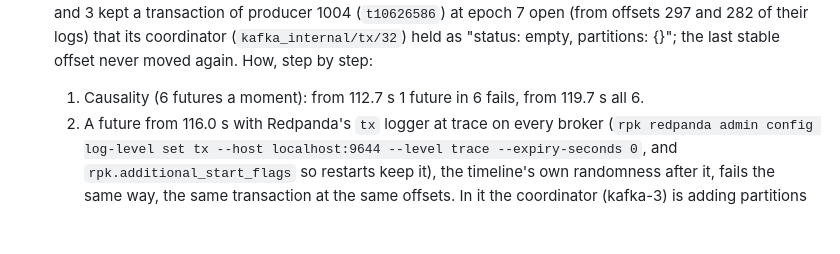
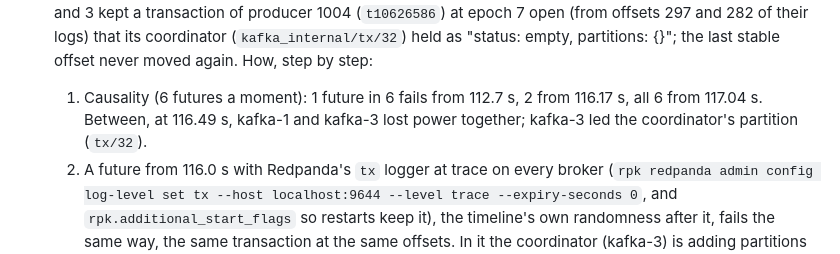
Before and after one commit to pfeodrippe/determinismo, a Markdown page: examples/kafka/README.md, the part around the change. GitHub-like rendering; blank space fills up the shorter version.

Commit message:
Kafka README: the Redpanda hang decided between 116.17 and 117.04 s

```diff
--- a/examples/kafka/README.md
+++ b/examples/kafka/README.md
@@ -208,7 +208,9 @@ the whole timeline (the coverage profile's slower brokers never got one).
   producer 1004 (`t10626586`) at epoch 7 open (from offsets 297 and 282 of their logs) that its
   coordinator (`kafka_internal/tx/32`) held as "status: empty, partitions: {}"; the last stable
   offset never moved again. How, step by step:
-  1. Causality (6 futures a moment): from 112.7 s 1 future in 6 fails, from 119.7 s all 6.
+  1. Causality (6 futures a moment): 1 future in 6 fails from 112.7 s, 2 from 116.17 s, all 6
+     from 117.04 s. Between, at 116.49 s, kafka-1 and kafka-3 lost power together; kafka-3 led
+     the coordinator's partition (`tx/32`).
   2. A future from 116.0 s with Redpanda's `tx` logger at trace on every broker (`rpk redpanda
      admin config log-level set tx --host localhost:9644 --level trace --expiry-seconds 0`, and
      `rpk.additional_start_flags` so restarts keep it), the timeline's own randomness after it,
```
